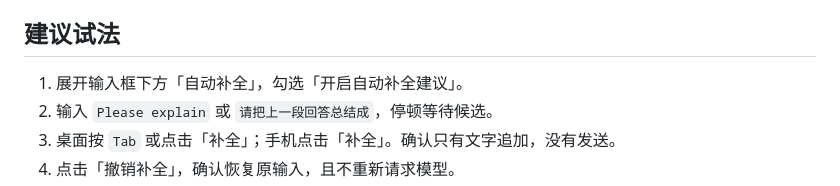
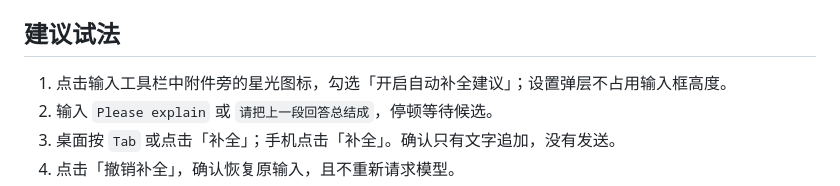
Before and after one commit to niuzheng168/codey, a Markdown page: docs/codey-composer-autocomplete-local.md, the part around the change. Drawn GitHub-style.

Commit message:
fix(workspace): update composer controls and steering availability

```diff
--- a/docs/codey-composer-autocomplete-local.md
+++ b/docs/codey-composer-autocomplete-local.md
@@ -52,7 +52,7 @@ JS
 
 ## 建议试法
 
-1. 展开输入框下方「自动补全」，勾选「开启自动补全建议」。
+1. 点击输入工具栏中附件旁的星光图标，勾选「开启自动补全建议」；设置弹层不占用输入框高度。
 2. 输入 `Please explain` 或 `请把上一段回答总结成`，停顿等待候选。
 3. 桌面按 `Tab` 或点击「补全」；手机点击「补全」。确认只有文字追加，没有发送。
 4. 点击「撤销补全」，确认恢复原输入，且不重新请求模型。
```
Also changed, not shown: docs/codey-composer-autocomplete-release.md (+1 -1 lines).
